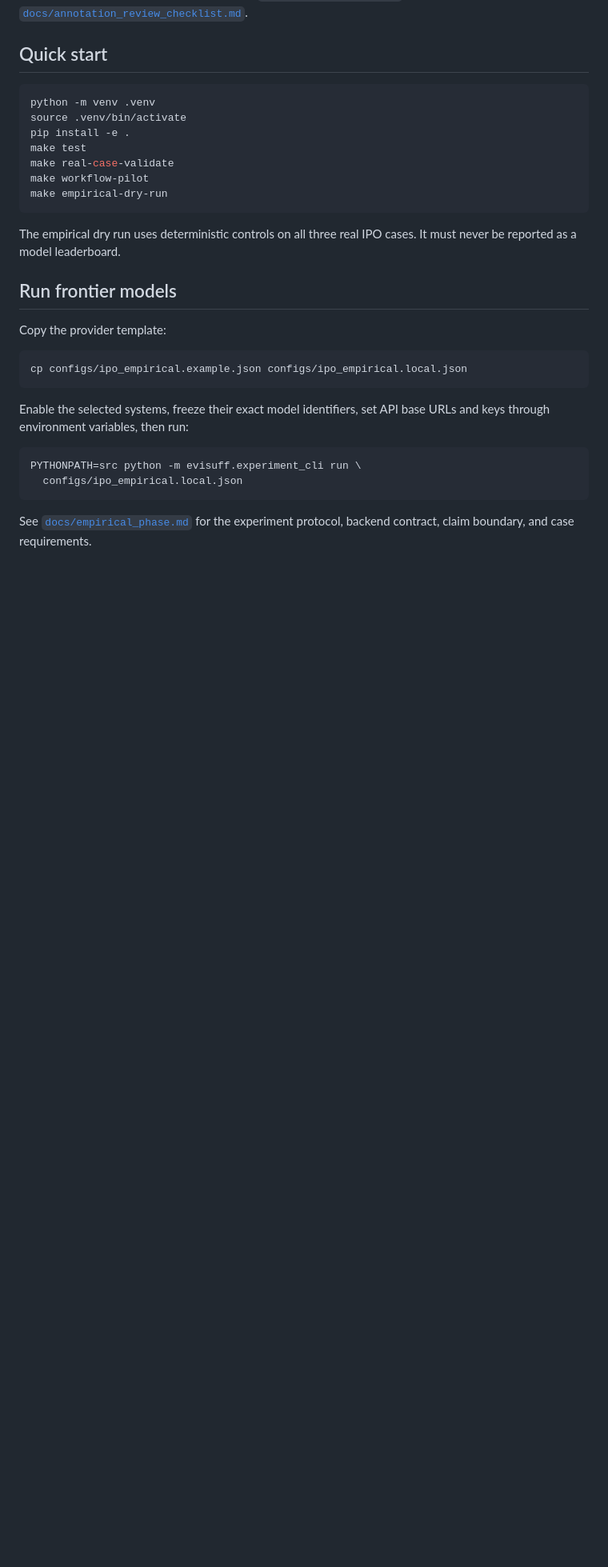
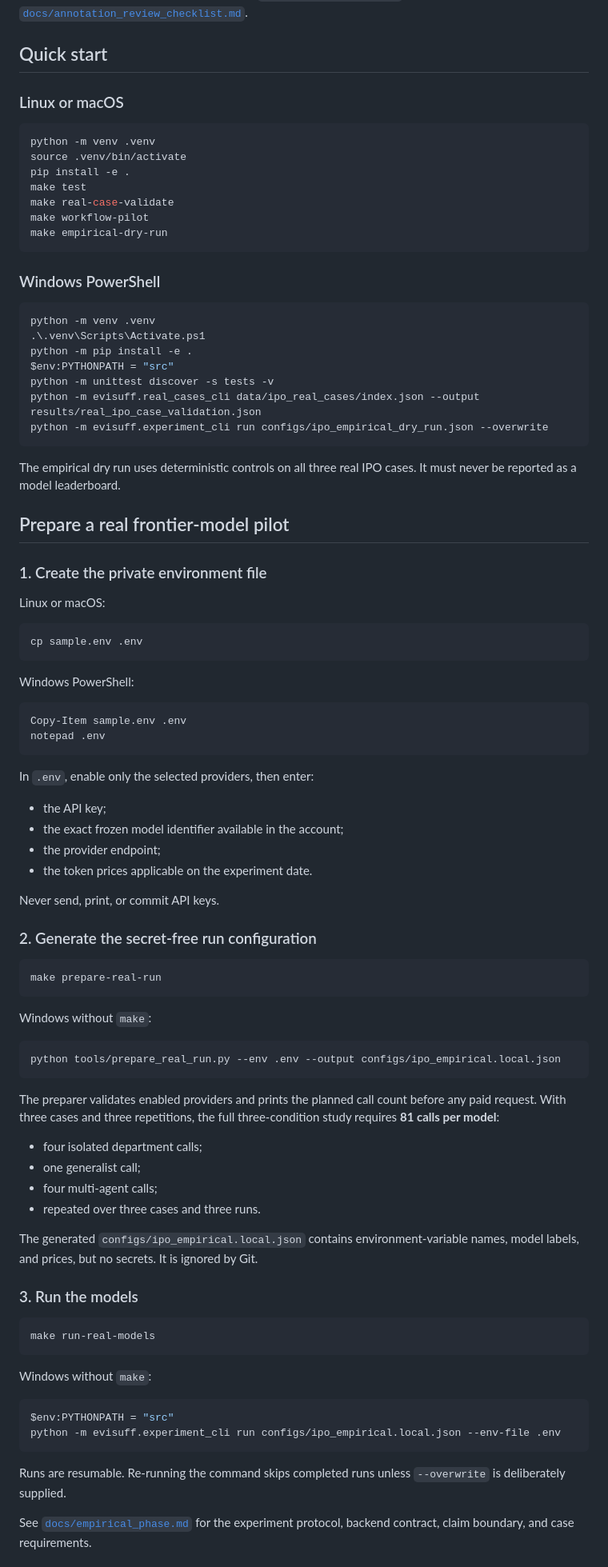
Before and after one commit to EL-K-Code/evisuff-finance, a Markdown page: README.md, the part around one of its changes. Shown at 80% size. Drawn GitHub-style; blank space fills up the shorter version.

Commit message:
Document one-command secure real-model setup

````diff
--- a/README.md
+++ b/README.md
@@ -71,6 +72,8 @@ The current annotation status is `single_researcher_verified_against_official_se
 
 ## Quick start
 
+### Linux or macOS
+
 ```bash
 python -m venv .venv
 source .venv/bin/activate
@@ -81,22 +84,81 @@ make workflow-pilot
 make empirical-dry-run
 ```
 
+### Windows PowerShell
+
+```powershell
+python -m venv .venv
+.\.venv\Scripts\Activate.ps1
+python -m pip install -e .
+$env:PYTHONPATH = "src"
+python -m unittest discover -s tests -v
+python -m evisuff.real_cases_cli data/ipo_real_cases/index.json --output results/real_ipo_case_validation.json
+python -m evisuff.experiment_cli run configs/ipo_empirical_dry_run.json --overwrite
+```
+
 The empirical dry run uses deterministic controls on all three real IPO cases. It must never be reported as a model leaderboard.
 
-## Run frontier models
+## Prepare a real frontier-model pilot
 
-Copy the provider template:
+### 1. Create the private environment file
+
+Linux or macOS:
 
 ```bash
-cp configs/ipo_empirical.example.json configs/ipo_empirical.local.json
+cp sample.env .env
 ```
 
-Enable the selected systems, freeze their exact model identifiers, set API base URLs and keys through environment variables, then run:
+Windows PowerShell:
+
+```powershell
+Copy-Item sample.env .env
+notepad .env
+```
+
+In `.env`, enable only the selected providers, then enter:
+
+- the API key;
+- the exact frozen model identifier available in the account;
+- the provider endpoint;
+- the token prices applicable on the experiment date.
+
+Never send, print, or commit API keys.
+
+### 2. Generate the secret-free run configuration
 
 ```bash
-PYTHONPATH=src python -m evisuff.experiment_cli run \
-  configs/ipo_empirical.local.json
+make prepare-real-run
 ```
+
+Windows without `make`:
+
+```powershell
+python tools/prepare_real_run.py --env .env --output configs/ipo_empirical.local.json
+```
+
+The preparer validates enabled providers and prints the planned call count before any paid request. With three cases and three repetitions, the full three-condition study requires **81 calls per model**:
+
+- four isolated department calls;
+- one generalist call;
+- four multi-agent calls;
+- repeated over three cases and three runs.
+
+The generated `configs/ipo_empirical.local.json` contains environment-variable names, model labels, and prices, but no secrets. It is ignored by Git.
+
+### 3. Run the models
+
+```bash
+make run-real-models
+```
+
+Windows without `make`:
+
+```powershell
+$env:PYTHONPATH = "src"
+python -m evisuff.experiment_cli run configs/ipo_empirical.local.json --env-file .env
+```
+
+Runs are resumable. Re-running the command skips completed runs unless `--overwrite` is deliberately supplied.
 
 See [`docs/empirical_phase.md`](docs/empirical_phase.md) for the experiment protocol, backend contract, claim boundary, and case requirements.
 
````
Also changed, not shown: other parts of README.md (+7 -4 lines).
